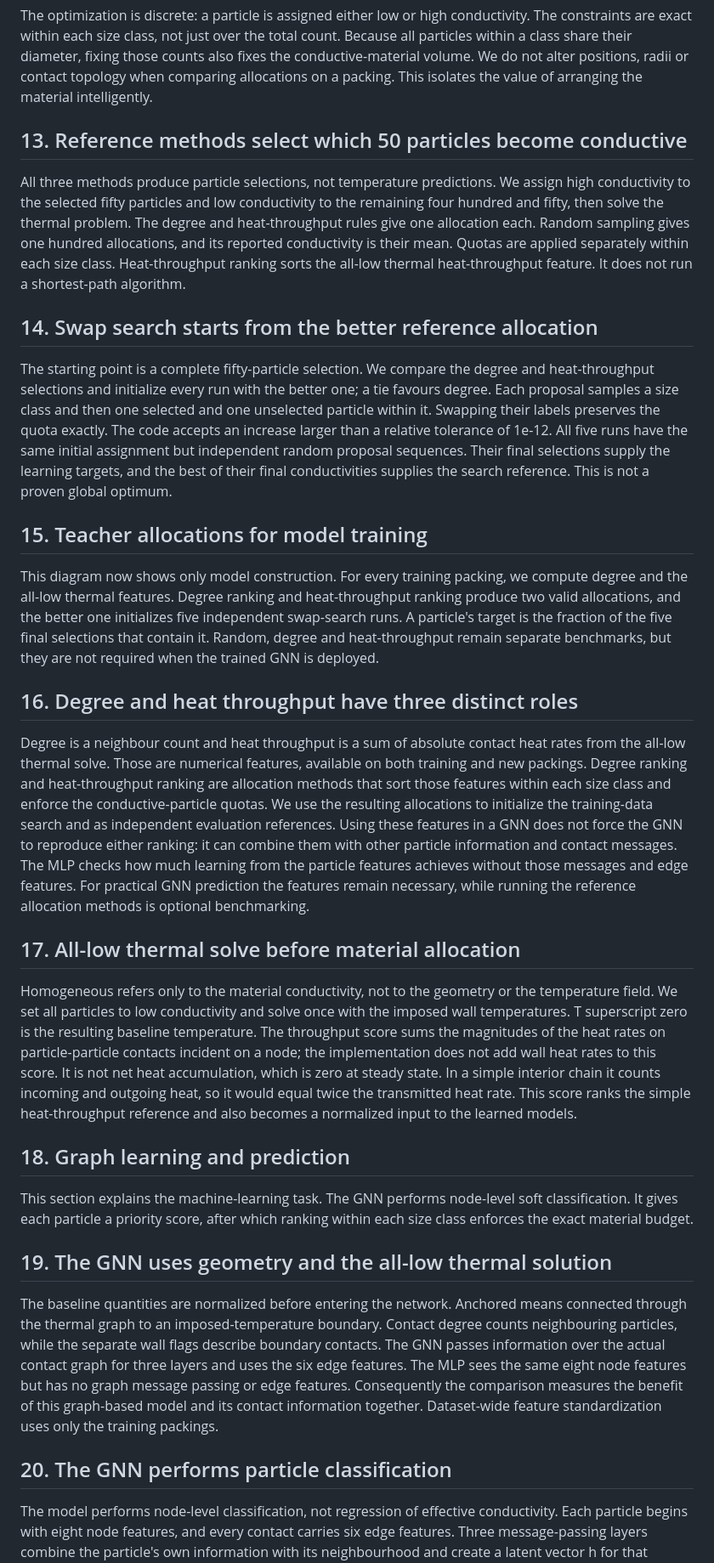
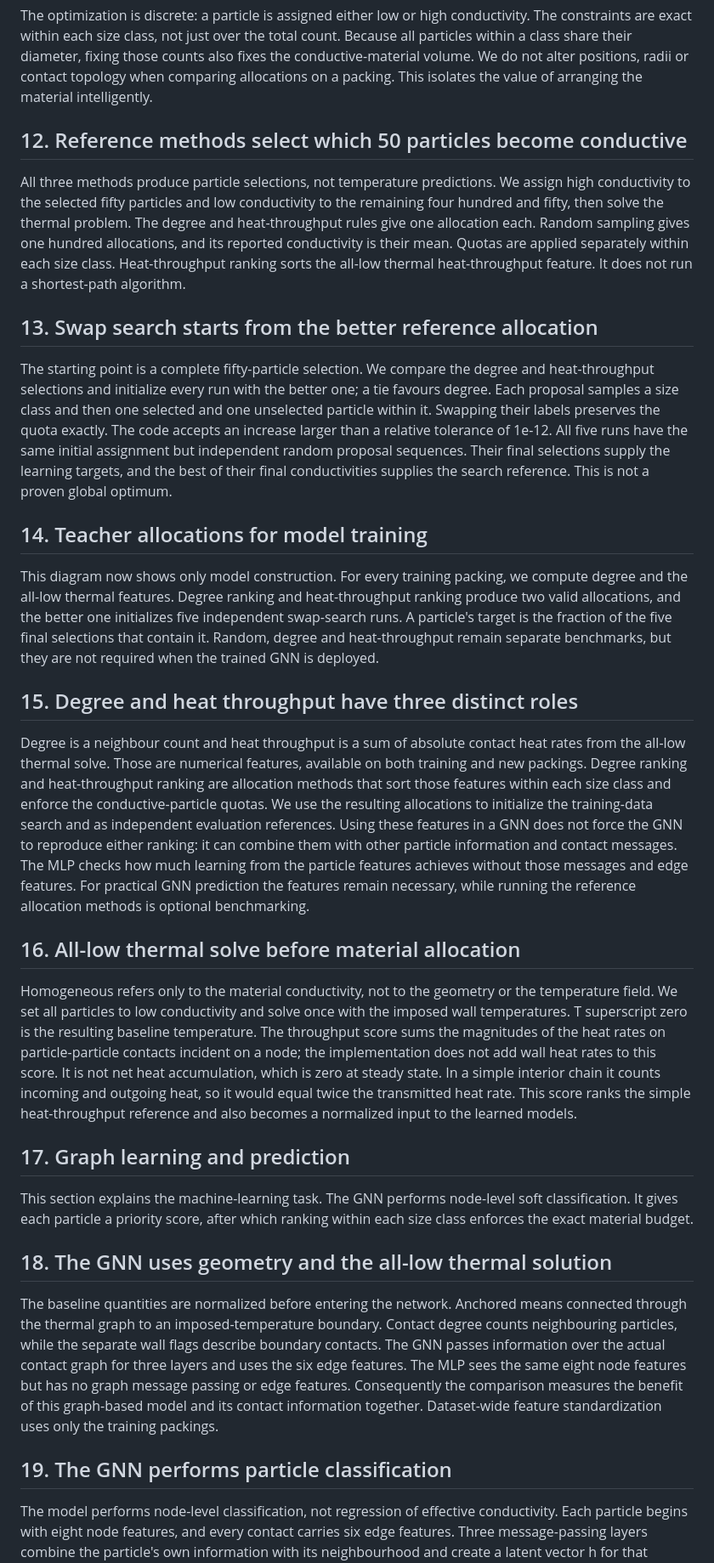
Before and after one commit to khalifali/HeatPath-GNN, a Markdown page: beamer/presenter_notes.md, the part around one of its changes. Shown at 85% size. GitHub-like rendering.

```diff
--- a/beamer/presenter_notes.md
+++ b/beamer/presenter_notes.md
@@ -46,35 +42,35 @@ This section separates simple ranking methods from the fixed-budget swap search.
 
 The optimization is discrete: a particle is assigned either low or high conductivity. The constraints are exact within each size class, not just over the total count. Because all particles within a class share their diameter, fixing those counts also fixes the conductive-material volume. We do not alter positions, radii or contact topology when comparing allocations on a packing. This isolates the value of arranging the material intelligently.
 
-## 13. Reference methods select which 50 particles become conductive
+## 12. Reference methods select which 50 particles become conductive
 
 All three methods produce particle selections, not temperature predictions. We assign high conductivity to the selected fifty particles and low conductivity to the remaining four hundred and fifty, then solve the thermal problem. The degree and heat-throughput rules give one allocation each. Random sampling gives one hundred allocations, and its reported conductivity is their mean. Quotas are applied separately within each size class. Heat-throughput ranking sorts the all-low thermal heat-throughput feature. It does not run a shortest-path algorithm.
 
-## 14. Swap search starts from the better reference allocation
+## 13. Swap search starts from the better reference allocation
 
 The starting point is a complete fifty-particle selection. We compare the degree and heat-throughput selections and initialize every run with the better one; a tie favours degree. Each proposal samples a size class and then one selected and one unselected particle within it. Swapping their labels preserves the quota exactly. The code accepts an increase larger than a relative tolerance of 1e-12. All five runs have the same initial assignment but independent random proposal sequences. Their final selections supply the learning targets, and the best of their final conductivities supplies the search reference. This is not a proven global optimum.
 
-## 15. Teacher allocations for model training
+## 14. Teacher allocations for model training
 
 This diagram now shows only model construction. For every training packing, we compute degree and the all-low thermal features. Degree ranking and heat-throughput ranking produce two valid allocations, and the better one initializes five independent swap-search runs. A particle's target is the fraction of the five final selections that contain it. Random, degree and heat-throughput remain separate benchmarks, but they are not required when the trained GNN is deployed.
 
-## 16. Degree and heat throughput have three distinct roles
+## 15. Degree and heat throughput have three distinct roles
 
 Degree is a neighbour count and heat throughput is a sum of absolute contact heat rates from the all-low thermal solve. Those are numerical features, available on both training and new packings. Degree ranking and heat-throughput ranking are allocation methods that sort those features within each size class and enforce the conductive-particle quotas. We use the resulting allocations to initialize the training-data search and as independent evaluation references. Using these features in a GNN does not force the GNN to reproduce either ranking: it can combine them with other particle information and contact messages. The MLP checks how much learning from the particle features achieves without those messages and edge features. For practical GNN prediction the features remain necessary, while running the reference allocation methods is optional benchmarking.
 
-## 17. All-low thermal solve before material allocation
+## 16. All-low thermal solve before material allocation
 
 Homogeneous refers only to the material conductivity, not to the geometry or the temperature field. We set all particles to low conductivity and solve once with the imposed wall temperatures. T superscript zero is the resulting baseline temperature. The throughput score sums the magnitudes of the heat rates on particle-particle contacts incident on a node; the implementation does not add wall heat rates to this score. It is not net heat accumulation, which is zero at steady state. In a simple interior chain it counts incoming and outgoing heat, so it would equal twice the transmitted heat rate. This score ranks the simple heat-throughput reference and also becomes a normalized input to the learned models.
 
-## 18. Graph learning and prediction
+## 17. Graph learning and prediction
 
 This section explains the machine-learning task. The GNN performs node-level soft classification. It gives each particle a priority score, after which ranking within each size class enforces the exact material budget.
 
-## 19. The GNN uses geometry and the all-low thermal solution
+## 18. The GNN uses geometry and the all-low thermal solution
 
 The baseline quantities are normalized before entering the network. Anchored means connected through the thermal graph to an imposed-temperature boundary. Contact degree counts neighbouring particles, while the separate wall flags describe boundary contacts. The GNN passes information over the actual contact graph for three layers and uses the six edge features. The MLP sees the same eight node features but has no graph message passing or edge features. Consequently the comparison measures the benefit of this graph-based model and its contact information together. Dataset-wide feature standardization uses only the training packings.
 
-## 20. The GNN performs particle classification
+## 19. The GNN performs particle classification
 
 The model performs node-level classification, not regression of effective conductivity. Each particle begins with eight node features, and every contact carries six edge features. Three message-passing layers combine the particle's own information with its neighbourhood and create a latent vector h for that particle. A small classification head converts h into a logit and sigmoid score. A high score means that the particle resembles particles repeatedly selected by the teacher search. The latent representation itself has no prescribed physical meaning.
 
```
Also changed, not shown: other parts of beamer/presenter_notes.md (+24 -28 lines).
